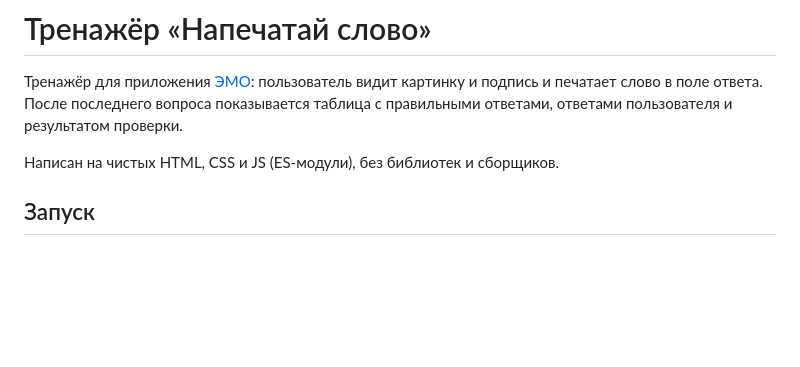
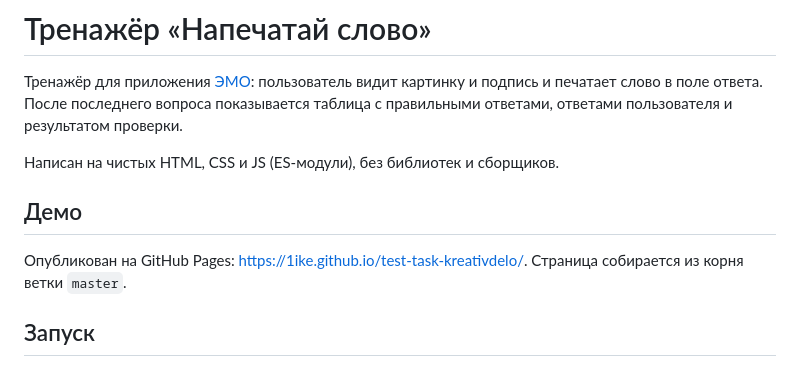
Before and after one commit to 1ike/test-task-kreativdelo, a Markdown page: README.md, the part around the change. Drawn GitHub-style; blank space fills up the shorter version.

Commit message:
Add GitHub Pages demo link to README.
Co-Authored-By: Claude Opus 5.5 <noreply@anthropic.com>

```diff
--- a/README.md
+++ b/README.md
@@ -3,6 +3,10 @@
 Тренажёр для приложения [ЭМО](https://emo.su): пользователь видит картинку и подпись и печатает слово в поле ответа. После последнего вопроса показывается таблица с правильными ответами, ответами пользователя и результатом проверки.
 
 Написан на чистых HTML, CSS и JS (ES-модули), без библиотек и сборщиков.
+
+## Демо
+
+Опубликован на GitHub Pages: <https://1ike.github.io/test-task-kreativdelo/>. Страница собирается из корня ветки `master`.
 
 ## Запуск
 
```
